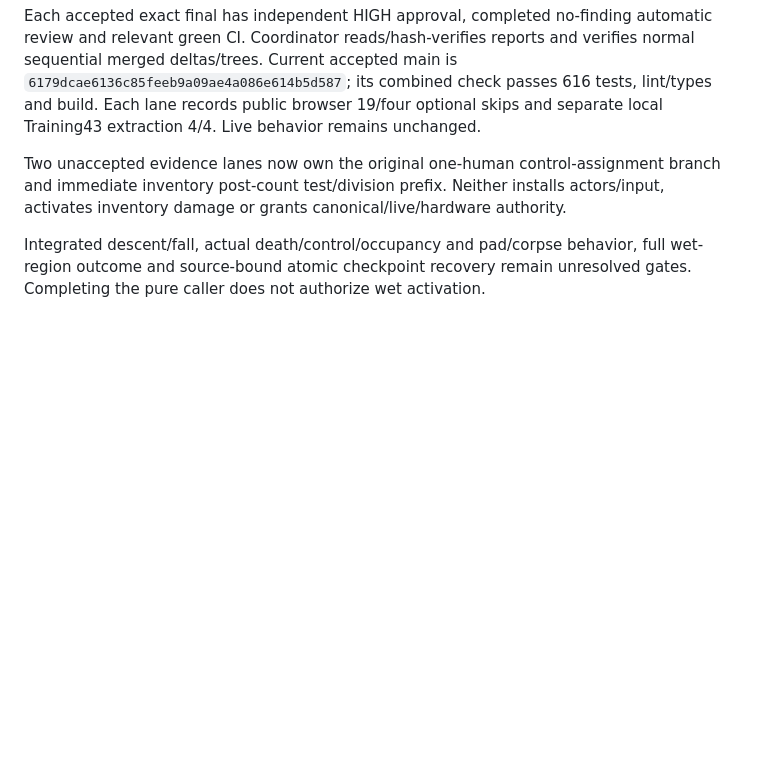
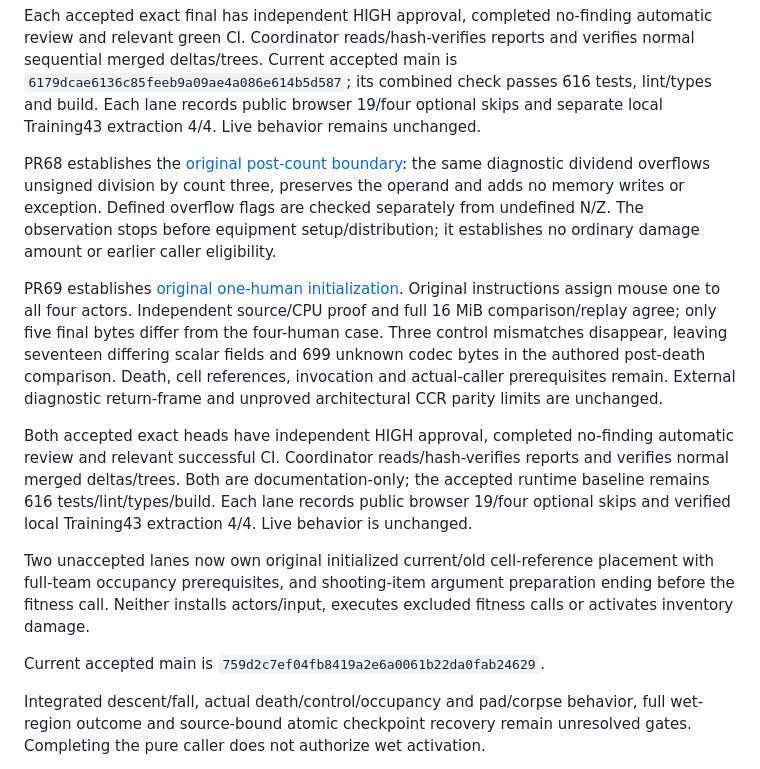
Before and after one commit to derekrivers/HiredGuns, a Markdown page: docs/training43-completion.md, the part around the change. Drawn GitHub-style; blank space fills up the shorter version.

Commit message:
Reconcile one-human initialization and post-count boundary

```diff
--- a/docs/training43-completion.md
+++ b/docs/training43-completion.md
@@ -421,9 +421,33 @@ and verifies normal sequential merged deltas/trees. Current accepted main is
 lint/types and build. Each lane records public browser 19/four optional skips and
 separate local Training43 extraction 4/4. Live behavior remains unchanged.
 
-Two unaccepted evidence lanes now own the original one-human control-assignment
-branch and immediate inventory post-count test/division prefix. Neither installs
-actors/input, activates inventory damage or grants canonical/live/hardware authority.
+PR68 establishes the [original post-count boundary](backpack-postcount-division-observation.md): the same diagnostic
+dividend overflows unsigned division by count three, preserves the operand and
+adds no memory writes or exception. Defined overflow flags are checked separately
+from undefined N/Z. The observation stops before equipment setup/distribution;
+it establishes no ordinary damage amount or earlier caller eligibility.
+
+PR69 establishes [original one-human initialization](team-initialization-one-human-observation.md). Original instructions
+assign mouse one to all four actors. Independent source/CPU proof and full 16 MiB
+comparison/replay agree; only five final bytes differ from the four-human case.
+Three control mismatches disappear, leaving seventeen differing scalar fields
+and 699 unknown codec bytes in the authored post-death comparison. Death, cell
+references, invocation and actual-caller prerequisites remain. External diagnostic
+return-frame and unproved architectural CCR parity limits are unchanged.
+
+Both accepted exact heads have independent HIGH approval, completed no-finding
+automatic review and relevant successful CI. Coordinator reads/hash-verifies
+reports and verifies normal merged deltas/trees. Both are documentation-only;
+the accepted runtime baseline remains 616 tests/lint/types/build. Each lane
+records public browser 19/four optional skips and verified local Training43
+extraction 4/4. Live behavior is unchanged.
+
+Two unaccepted lanes now own original initialized current/old cell-reference
+placement with full-team occupancy prerequisites, and shooting-item argument
+preparation ending before the fitness call. Neither installs actors/input,
+executes excluded fitness calls or activates inventory damage.
+
+Current accepted main is `759d2c7ef04fb8419a2e6a0061b22da0fab24629`.
 
 Integrated descent/fall, actual death/control/occupancy and pad/corpse behavior,
 full wet-region outcome and source-bound atomic checkpoint recovery remain
```
Also changed, not shown: STATUS.md (+27 -5 lines).
